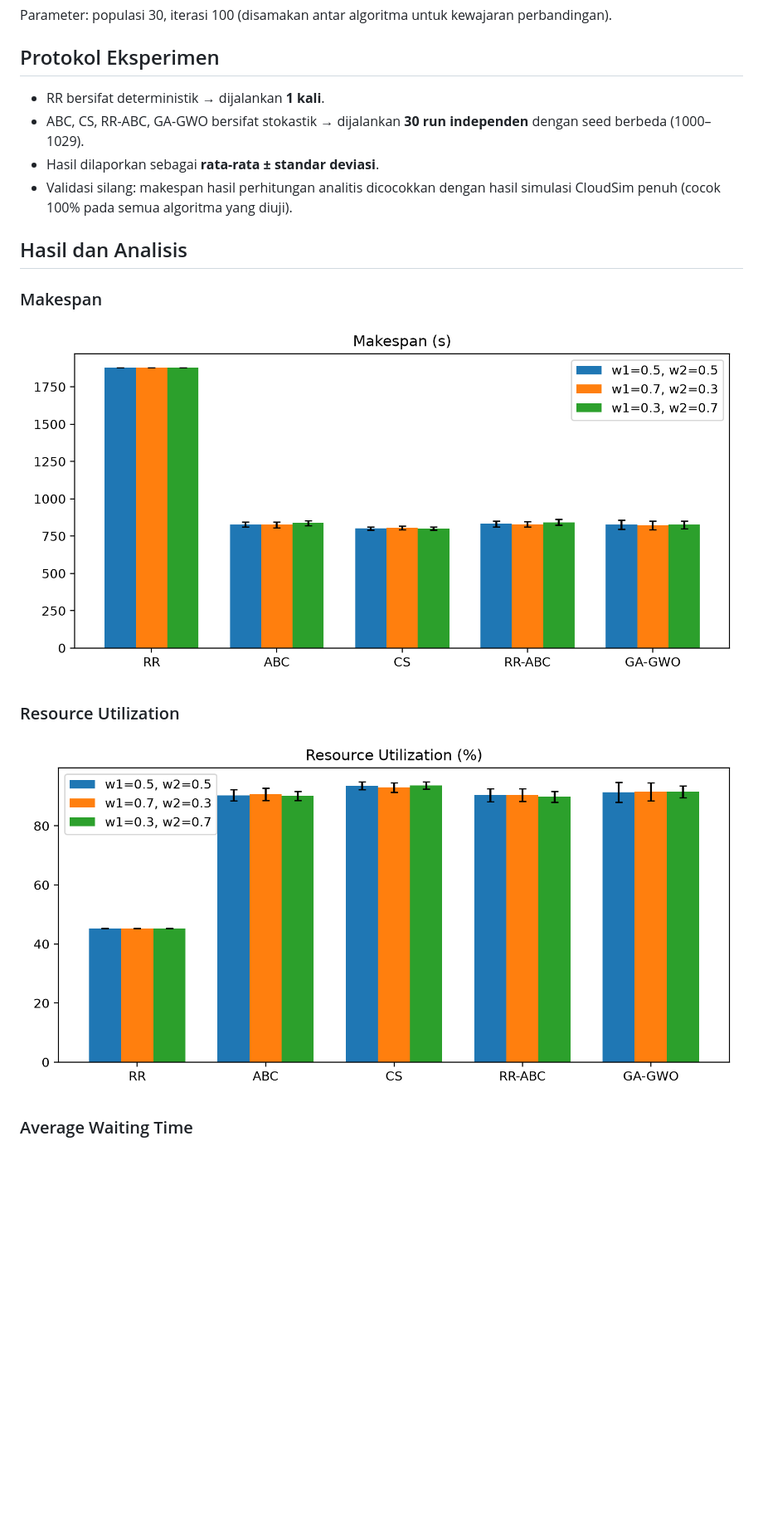
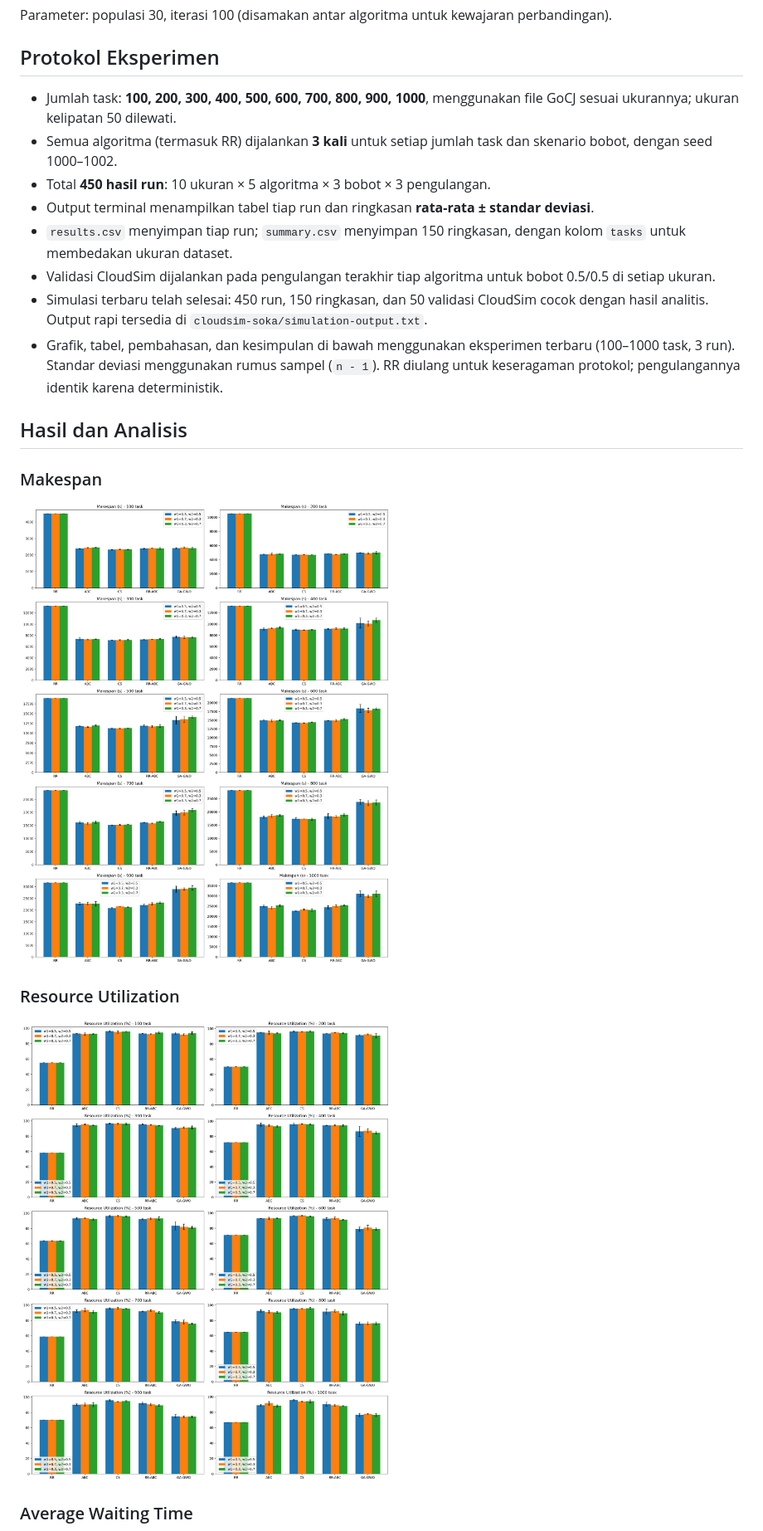
Before and after one commit to baksoogoreng/soka-taskscheduling1, a Markdown page: README.md, the part around one of its changes. Shown at 83% size. Drawn GitHub-style; pictures changed too: cloudsim-soka/mk_mean.png, cloudsim-soka/util_mean.png; blank space fills up the shorter version.

Commit message:
Update eksperimen 100-1000 task, README, dan visualisasi

```diff
--- a/README.md
+++ b/README.md
@@ -108,10 +108,14 @@ Parameter: populasi 30, iterasi 100 (disamakan antar algoritma untuk kewajaran p
 
 ## Protokol Eksperimen
 
-- RR bersifat deterministik → dijalankan **1 kali**.
-- ABC, CS, RR-ABC, GA-GWO bersifat stokastik → dijalankan **30 run independen** dengan seed berbeda (1000–1029).
-- Hasil dilaporkan sebagai **rata-rata ± standar deviasi**.
-- Validasi silang: makespan hasil perhitungan analitis dicocokkan dengan hasil simulasi CloudSim penuh (cocok 100% pada semua algoritma yang diuji).
+- Jumlah task: **100, 200, 300, 400, 500, 600, 700, 800, 900, 1000**, menggunakan file GoCJ sesuai ukurannya; ukuran kelipatan 50 dilewati.
+- Semua algoritma (termasuk RR) dijalankan **3 kali** untuk setiap jumlah task dan skenario bobot, dengan seed 1000–1002.
+- Total **450 hasil run**: 10 ukuran × 5 algoritma × 3 bobot × 3 pengulangan.
+- Output terminal menampilkan tabel tiap run dan ringkasan **rata-rata ± standar deviasi**.
+- `results.csv` menyimpan tiap run; `summary.csv` menyimpan 150 ringkasan, dengan kolom `tasks` untuk membedakan ukuran dataset.
+- Validasi CloudSim dijalankan pada pengulangan terakhir tiap algoritma untuk bobot 0.5/0.5 di setiap ukuran.
+- Simulasi terbaru telah selesai: 450 run, 150 ringkasan, dan 50 validasi CloudSim cocok dengan hasil analitis. Output rapi tersedia di `cloudsim-soka/simulation-output.txt`.
+- Grafik, tabel, pembahasan, dan kesimpulan di bawah menggunakan eksperimen terbaru (100–1000 task, 3 run). Standar deviasi menggunakan rumus sampel (`n - 1`). RR diulang untuk keseragaman protokol; pengulangannya identik karena deterministik.
 
 ## Hasil dan Analisis
 
```
Also changed, not shown: other parts of README.md (+58 -38 lines), cloudsim-soka/wait_mean.png, 6 other files.
